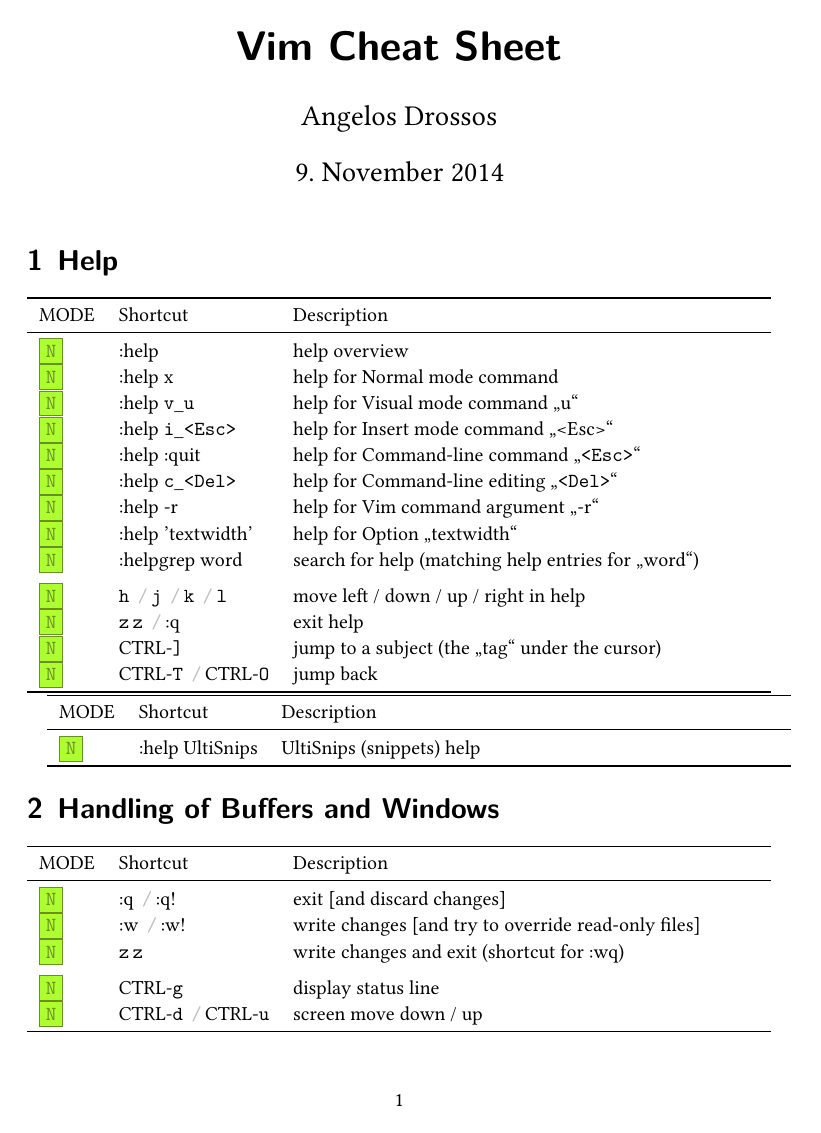
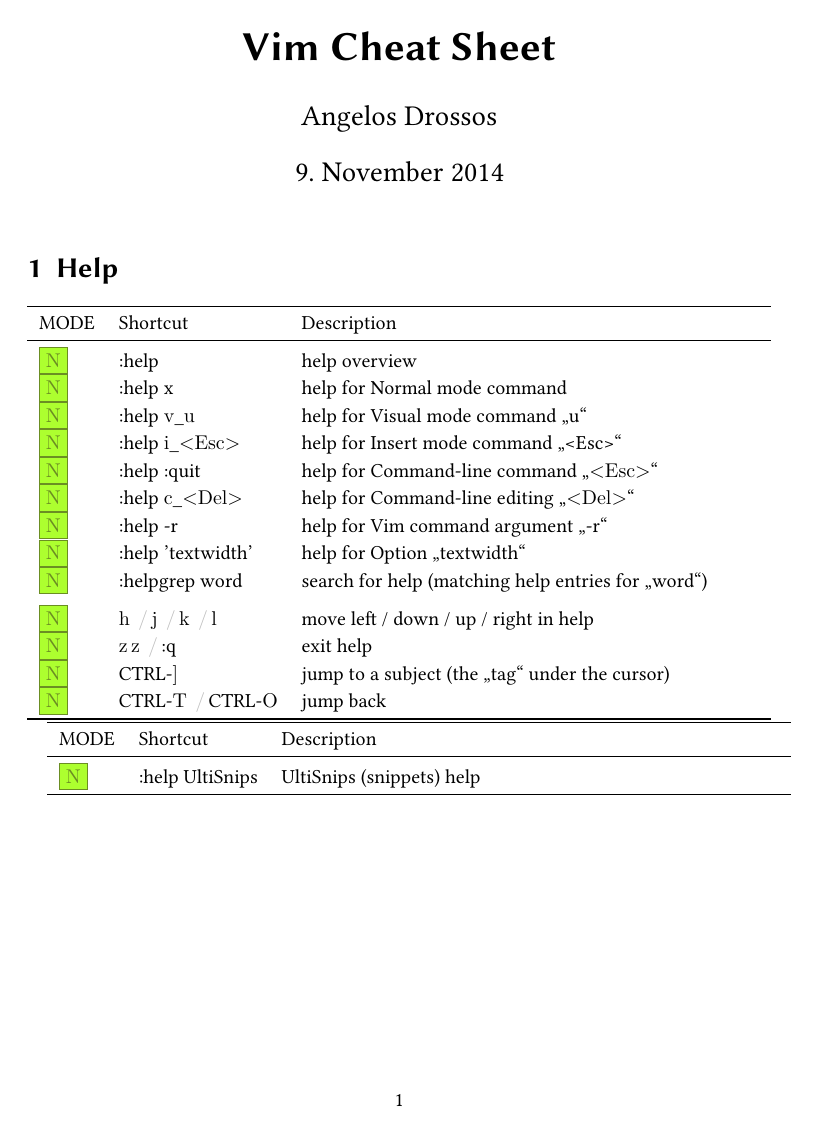
Before and after one commit to DevelAngel/vim-cheat-sheet, a LaTeX document (vim-cheat-sheet-by-angelos-drossos.tex, which reads preamble.tex): page 1 of 4. Compiled offline with XeLaTeX; a missing font is replaced by an installed copy or a similar font.

Commit message:
compile script supports pdflatex and lualatex (default is pdflatex)

```diff
--- a/preamble.tex
+++ b/preamble.tex
@@ -1,12 +1,26 @@
+\usepackage{subfiles}
 \usepackage[ngerman]{babel}
-\usepackage{subfiles}
-\usepackage[protrusion=true,expansion]{microtype}
-\usepackage[math]{fontspec}
-\defaultfontfeatures{Ligatures=TeX}
-\setmainfont{Linux Libertine O}
-%\setsansfont{Linux Biolinum O} % font for sections
-%\setmonofont{Lucida Sans Typewriter}
-\usepackage[babel,german=quotes]{csquotes}	% \enquote{}
+\usepackage[babel,german=quotes]{csquotes} % \enquote{}
+
+%% begin of *tex specific packages (e.g. pdfTeX, luaTeX)
+\usepackage{ifluatex}
+\ifluatex %% luatex specific packages
+	\usepackage[math]{fontspec}
+	\defaultfontfeatures{Ligatures=TeX}
+	\setmainfont{Linux Libertine O}
+	%\setsansfont{Linux Biolinum O} % font for sections
+	%\setmonofont{Lucida Sans Typewriter}
+	\usepackage[protrusion=true,expansion]{microtype}
+\else %% pdftex specific packages
+	\usepackage[utf8]{inputenx}
+	\usepackage[T1]{fontenc}
+	\usepackage{libertine}
+	\usepackage[scaled=0.83]{beramono}
+	\usepackage[protrusion=true,expansion]{microtype}
+\fi %% end of *tex specific packages
+
+\usepackage{ragged2e}
+\usepackage{xspace}
 \usepackage{paralist}
 \usepackage[svgnames]{xcolor}
 \usepackage{hyperref}
```
Also changed, not shown: 1 other file.
